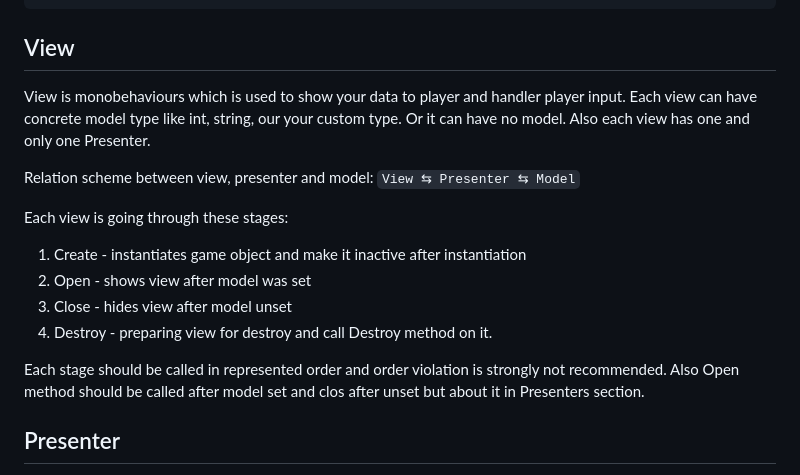
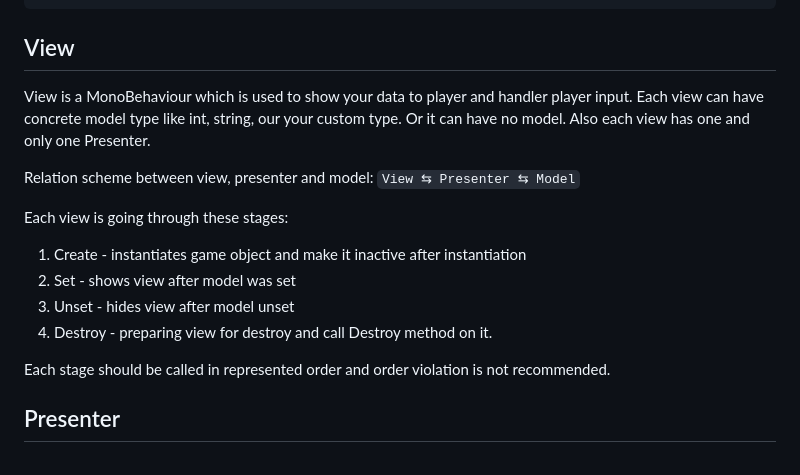
Before and after one commit to AngryRectangle/Yaga, a Markdown page: README.md, the part around the change. Drawn GitHub-style.

Commit message:
docs: exclude info about open/close stages

```diff
--- a/README.md
+++ b/README.md
@@ -143,7 +143,7 @@ UiBootstrap.Bind(new Presenter(param1, param2));
 
 ## View
 
-View is monobehaviours which is used to show your data to player and handler player input.
+View is a MonoBehaviour which is used to show your data to player and handler player input.
 Each view can have concrete model type like int, string, our your custom type.
 Or it can have no model. Also each view has one and only one Presenter.
 
@@ -153,14 +153,12 @@ Relation scheme between view, presenter and model:
 Each view is going through these stages:
 
 1. Create - instantiates game object and make it inactive after instantiation
-2. Open - shows view after model was set
-3. Close - hides view after model unset
+2. Set - shows view after model was set
+3. Unset - hides view after model unset
 4. Destroy - preparing view for destroy and call Destroy method on it.
 
 Each stage should be called in represented order
-and order violation is strongly not recommended.
-Also Open method should be called after model set and clos after unset
-but about it in Presenters section.
+and order violation is not recommended.
 
 ## Presenter
 
```
